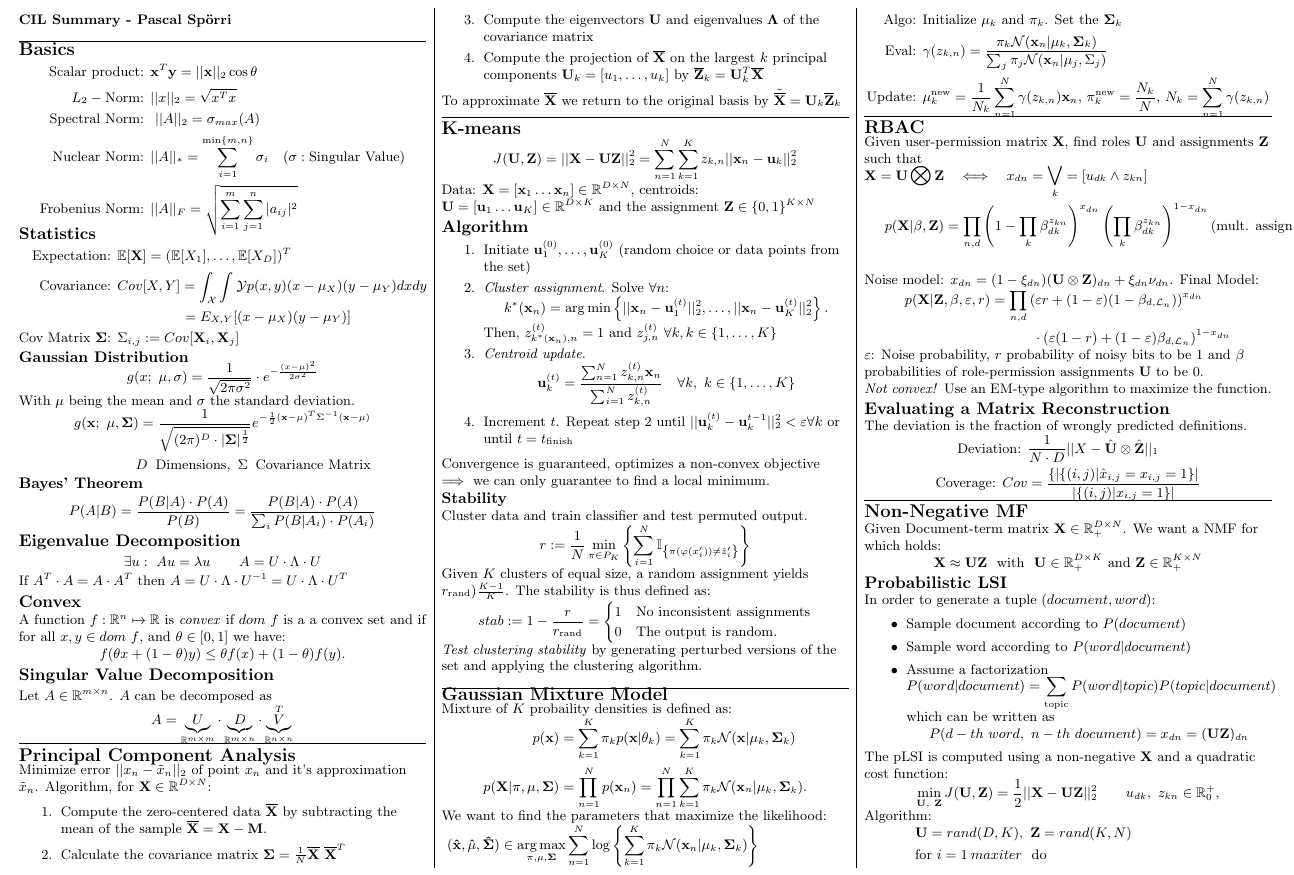
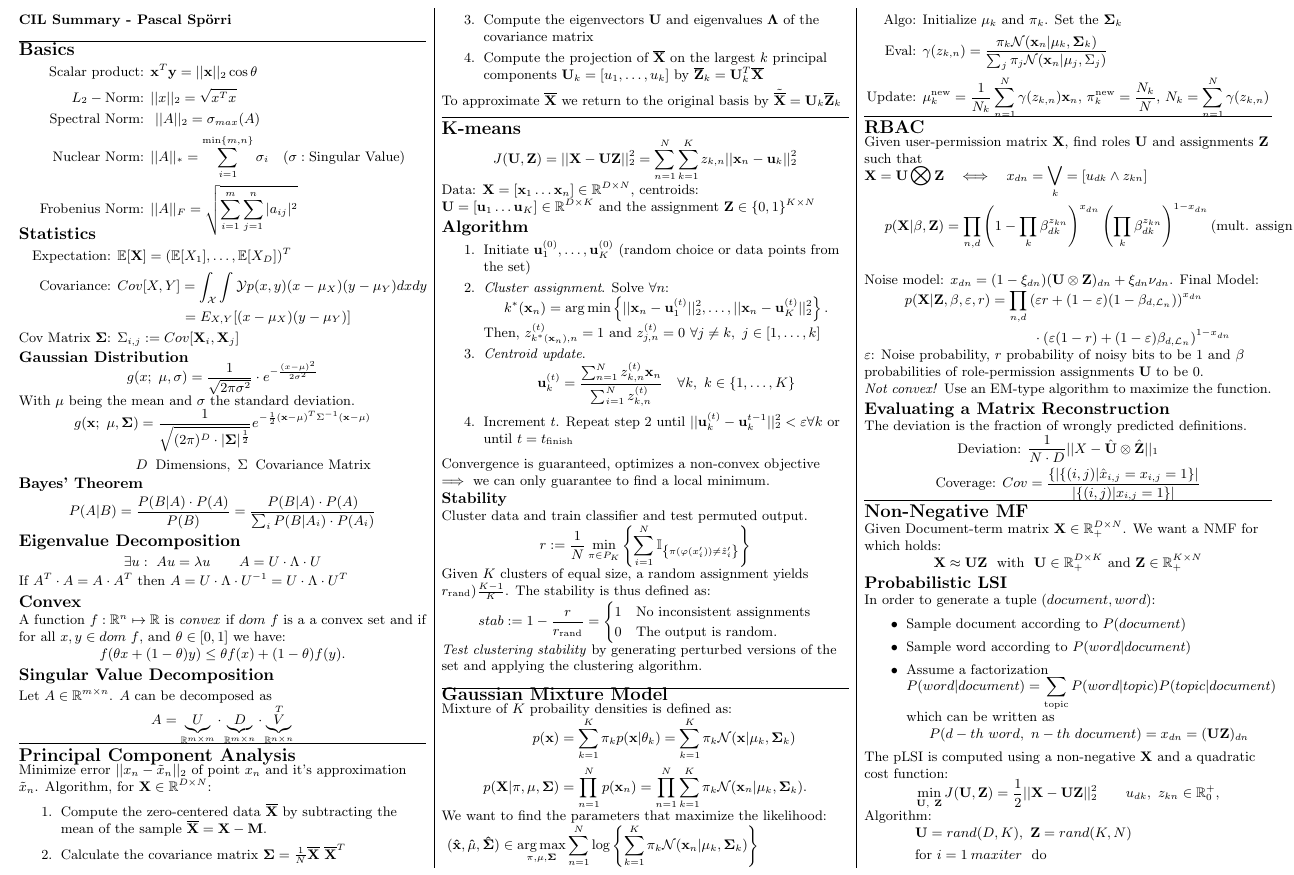
Before and after one commit to pspoerri/summaries, a LaTeX document (computational intelligence lab/zf.tex): part of page 1 of 2, cut so that both start at the same text. Compiled offline with pdfLaTeX.

Commit message:
K-Means Fix

```diff
--- a/computational intelligence lab/zf.tex
+++ b/computational intelligence lab/zf.tex
@@ -177,7 +177,7 @@ Data: $\mathbf X = [\mathbf x_1 \ldots \mathbf x_n] \in \R^{D\times N}$, centroi
  \[
   k^*(\mathbf x_n) = \argmin \left\{||\mathbf x_n - \mathbf u_1^{(t)}||_2^2,\ldots, ||\mathbf x_n - \mathbf u_K^{(t)}||_2^2 \right\}.
  \]
- Then, $z_{k^*(\mathbf x_n), n}^{(t)} = 1$ and $z_{j, n}^{(t)}\ \forall k, k\in \{1, \ldots, K\}$
+ Then, $z_{k^*(\mathbf x_n), n}^{(t)} = 1$ and $z_{j, n}^{(t)} =0\ \forall j\neq k,\ j\in [1,\ldots,k]$
 \item \emph{Centroid update}.
 \[
  \mathbf u_k^{(t)} = {\sum_{n=1}^N z_{k,n}^{(t)}\mathbf x_n \over \sum_{i=1}^N z_{k,n}^{(t)}}\quad \forall k,\ k \in \{1, \ldots, K\}
```
Also changed, not shown: computational intelligence lab/zf.pdf.
